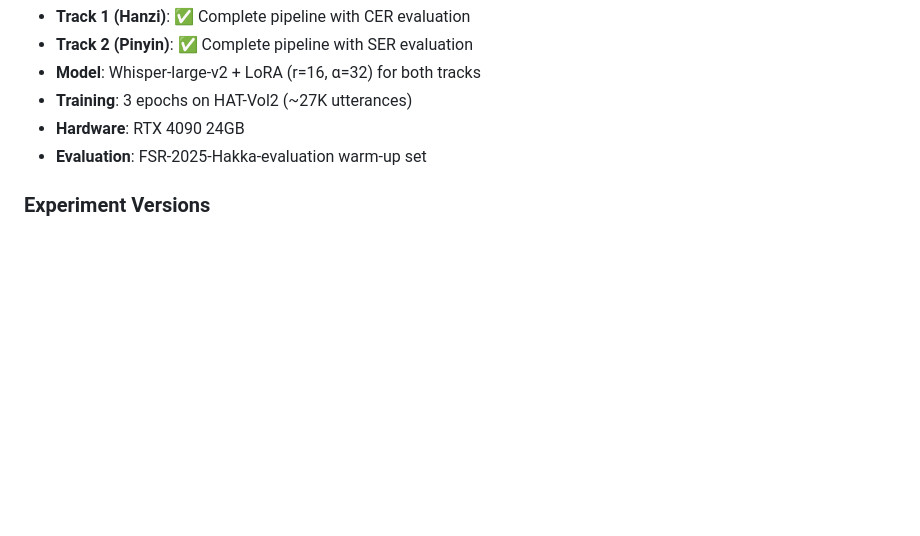
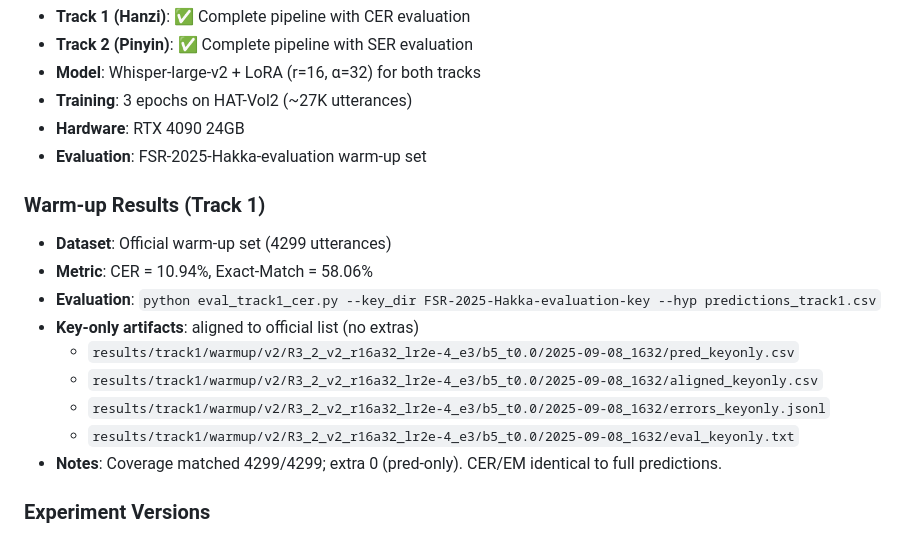
Before and after one commit to Kevindic0214/FSR-Challenge-2025, a Markdown page: README.md, the part around the change. Drawn GitHub-style; blank space fills up the shorter version.

Commit message:
更新 README.md：新增 Track 1 的暖身結果，包括數據集、評估指標及關鍵檔案，提供更清晰的實驗參考

```diff
--- a/README.md
+++ b/README.md
@@ -384,6 +384,18 @@ Create custom config for `run_track1_pipeline.py`:
 - **Hardware**: RTX 4090 24GB
 - **Evaluation**: FSR-2025-Hakka-evaluation warm-up set
 
+### Warm-up Results (Track 1)
+
+- **Dataset**: Official warm-up set (4299 utterances)
+- **Metric**: CER = 10.94%, Exact‑Match = 58.06%
+- **Evaluation**: `python eval_track1_cer.py --key_dir FSR-2025-Hakka-evaluation-key --hyp predictions_track1.csv`
+- **Key-only artifacts**: aligned to official list (no extras)
+  - `results/track1/warmup/v2/R3_2_v2_r16a32_lr2e-4_e3/b5_t0.0/2025-09-08_1632/pred_keyonly.csv`
+  - `results/track1/warmup/v2/R3_2_v2_r16a32_lr2e-4_e3/b5_t0.0/2025-09-08_1632/aligned_keyonly.csv`
+  - `results/track1/warmup/v2/R3_2_v2_r16a32_lr2e-4_e3/b5_t0.0/2025-09-08_1632/errors_keyonly.jsonl`
+  - `results/track1/warmup/v2/R3_2_v2_r16a32_lr2e-4_e3/b5_t0.0/2025-09-08_1632/eval_keyonly.txt`
+- **Notes**: Coverage matched 4299/4299; extra 0 (pred‑only). CER/EM identical to full predictions.
+
 ### Experiment Versions
 - **experiments_v2/**: Version 2 results with beam search comparisons
 - **experiments_v3t/**: Version 3t results with temperature tuning
```
